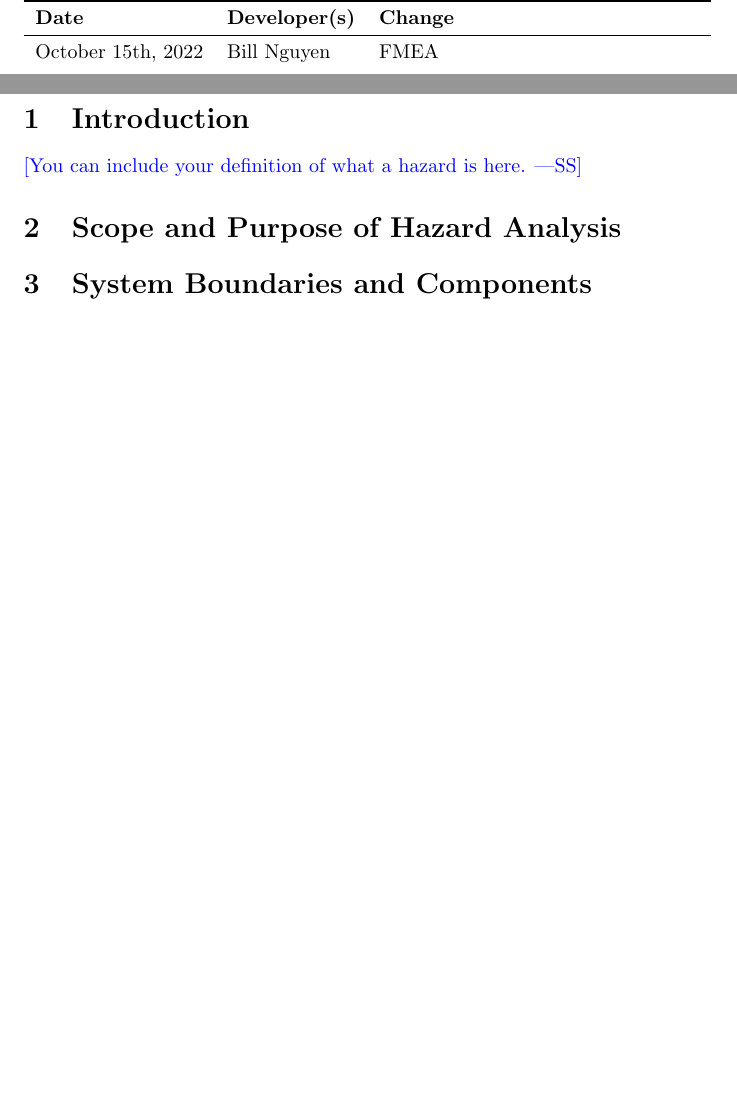
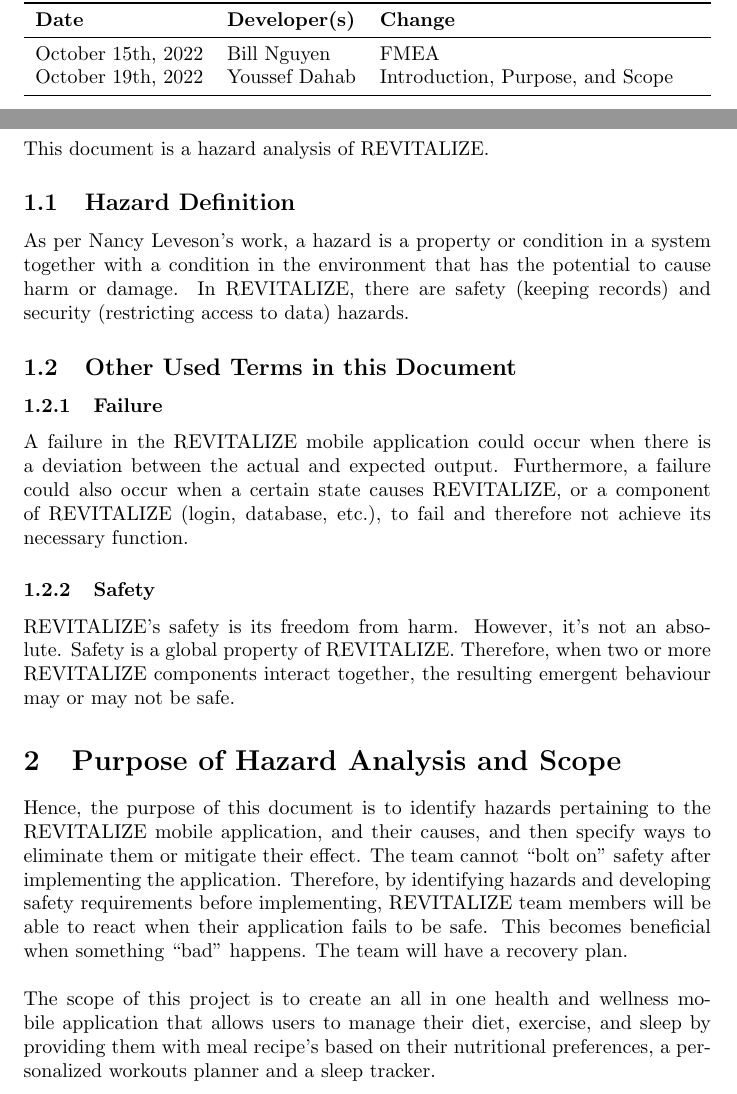
Before and after one commit to faiq-bokhari/REVITALIZE, a LaTeX document (docs/HazardAnalysis/HazardAnalysis.tex): two parts of pages 2 and 4 of 6 before the commit and two parts of pages 2 and 4 of 7 after it, joined at a grey line, cut so that both start at the same text, the shorter picture padded with empty space. Compiled offline with pdfLaTeX.

Commit message:
Added Introduction, Purpose, and Scope

```diff
--- a/docs/HazardAnalysis/HazardAnalysis.tex
+++ b/docs/HazardAnalysis/HazardAnalysis.tex
@@ -39,7 +39,7 @@
 		\textbf{Date} & \textbf{Developer(s)} & \textbf{Change}\\
 		\midrule
 		October 15th, 2022 & Bill Nguyen & FMEA \\
-... & ... & ...\\
+		October 19th, 2022 & Youssef Dahab & Introduction, Purpose, and Scope \\
 		\bottomrule
 	\end{tabularx}
 \end{table}
@@ -52,13 +52,23 @@ October 15th, 2022 & Bill Nguyen & FMEA \\
 
 \pagenumbering{arabic}
 
-\wss{You are free to modify this template.}
+\section{Introduction}
+This document is a hazard analysis of REVITALIZE.
 
-\section{Introduction}
+\subsection{Hazard Definition}
+As per Nancy Leveson's work, a hazard is a property or condition in a system together with a condition in the environment that has the potential to cause harm or damage. In REVITALIZE, there are safety (keeping records) and security (restricting access to data) hazards.
 
-\wss{You can include your definition of what a hazard is here.}
+\subsection{Other Used Terms in this Document}
 
-\section{Scope and Purpose of Hazard Analysis}
+\subsubsection{Failure}
+A failure in the REVITALIZE mobile application could occur when there is a deviation between the actual and expected output. Furthermore, a failure could also occur when a certain state causes REVITALIZE, or a component of REVITALIZE (login, database, etc.), to fail and therefore not achieve its necessary function.
+
+\subsubsection{Safety}
+REVITALIZE's safety is its freedom from harm. However, it's not an absolute. Safety is a global property of REVITALIZE. Therefore, when two or more REVITALIZE components interact together, the resulting emergent behaviour may or may not be safe.
+
+\section{Purpose of Hazard Analysis and Scope}
+Hence, the purpose of this document is to identify hazards pertaining to the REVITALIZE mobile application, and their causes, and then specify ways to eliminate them or mitigate their effect. The team cannot “bolt on” safety after implementing the application. Therefore, by identifying hazards and developing safety requirements before implementing, REVITALIZE team members will be able to react when their application fails to be safe. This becomes beneficial when something “bad” happens. The team will have a recovery plan.
+\\\\ The scope of this project is to create an all in one health and wellness mobile application that allows users to manage their diet, exercise, and sleep by providing them with meal recipe’s based on their nutritional preferences, a personalized workouts planner and a sleep tracker.
 
 \section{System Boundaries and Components}
 
```
Also changed, not shown: docs/HazardAnalysis/HazardAnalysis.pdf. Lines whose indentation alone changed are shown as unchanged.
